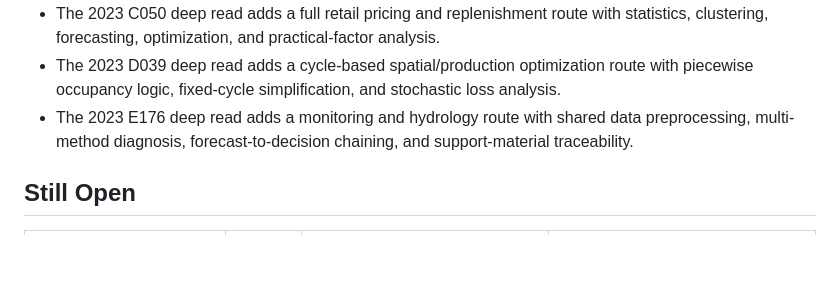
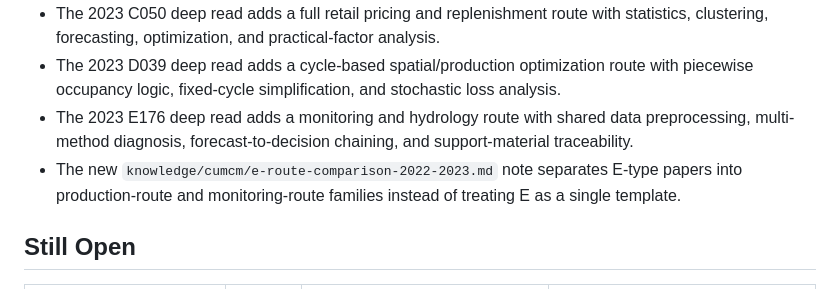
Before and after one commit to lihaichuan6686/math-modeling-paper-generator, a Markdown page: docs/current-state-matrix-2026-07-07.md, the part around the change. GitHub-like rendering; blank space fills up the shorter version.

```diff
--- a/docs/current-state-matrix-2026-07-07.md
+++ b/docs/current-state-matrix-2026-07-07.md
@@ -25,6 +25,7 @@ Purpose: keep the long-running paper-generator project honest about what is actu
 - The 2023 C050 deep read adds a full retail pricing and replenishment route with statistics, clustering, forecasting, optimization, and practical-factor analysis.
 - The 2023 D039 deep read adds a cycle-based spatial/production optimization route with piecewise occupancy logic, fixed-cycle simplification, and stochastic loss analysis.
 - The 2023 E176 deep read adds a monitoring and hydrology route with shared data preprocessing, multi-method diagnosis, forecast-to-decision chaining, and support-material traceability.
+- The new `knowledge/cumcm/e-route-comparison-2022-2023.md` note separates E-type papers into production-route and monitoring-route families instead of treating E as a single template.
 
 ## Still Open
 
```
Also changed, not shown: docs/continuation-state.md (+9 -0 lines), knowledge/cumcm/e-route-comparison-2022-2023.md (added, +239 -0 lines).
